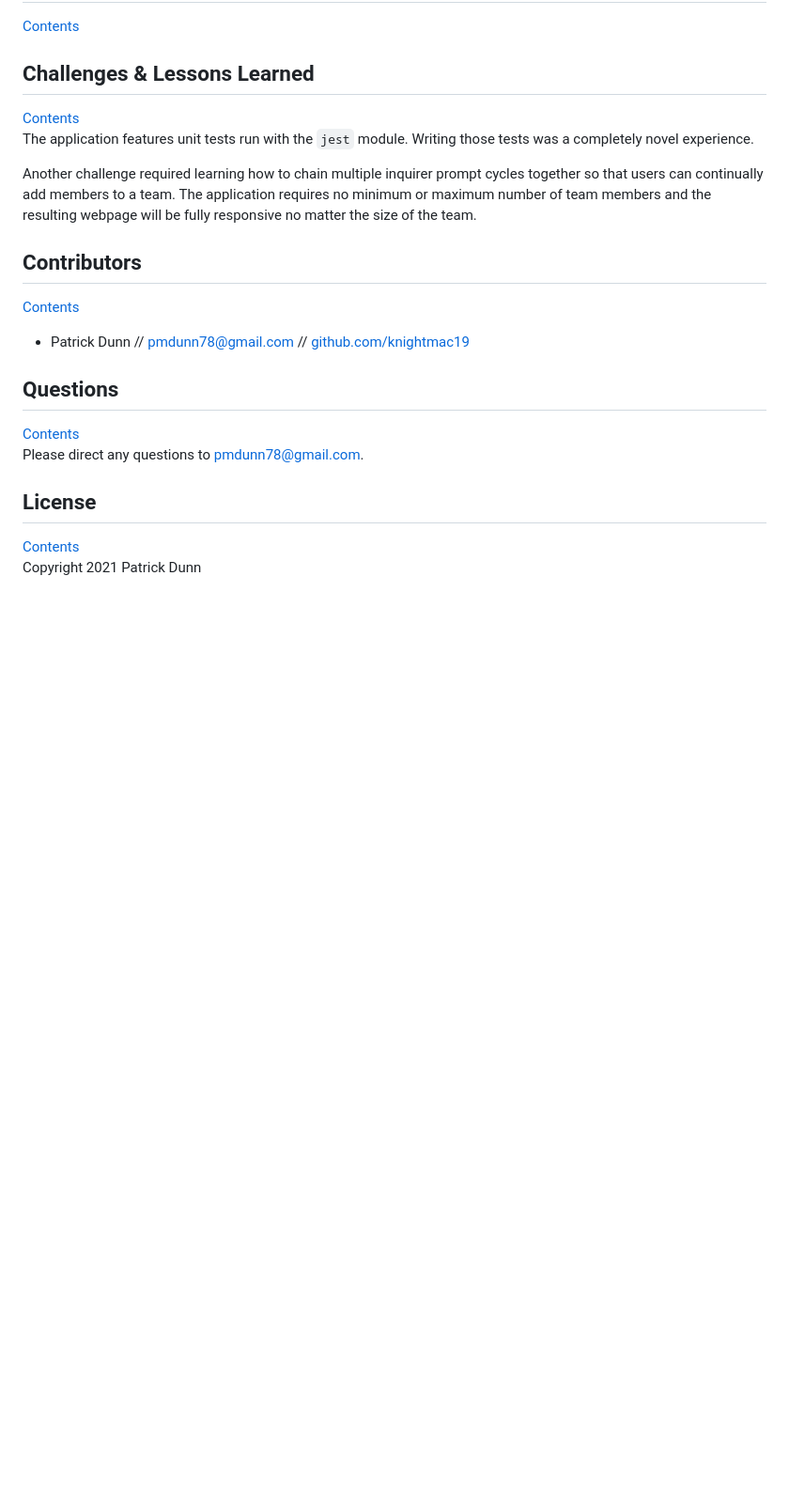
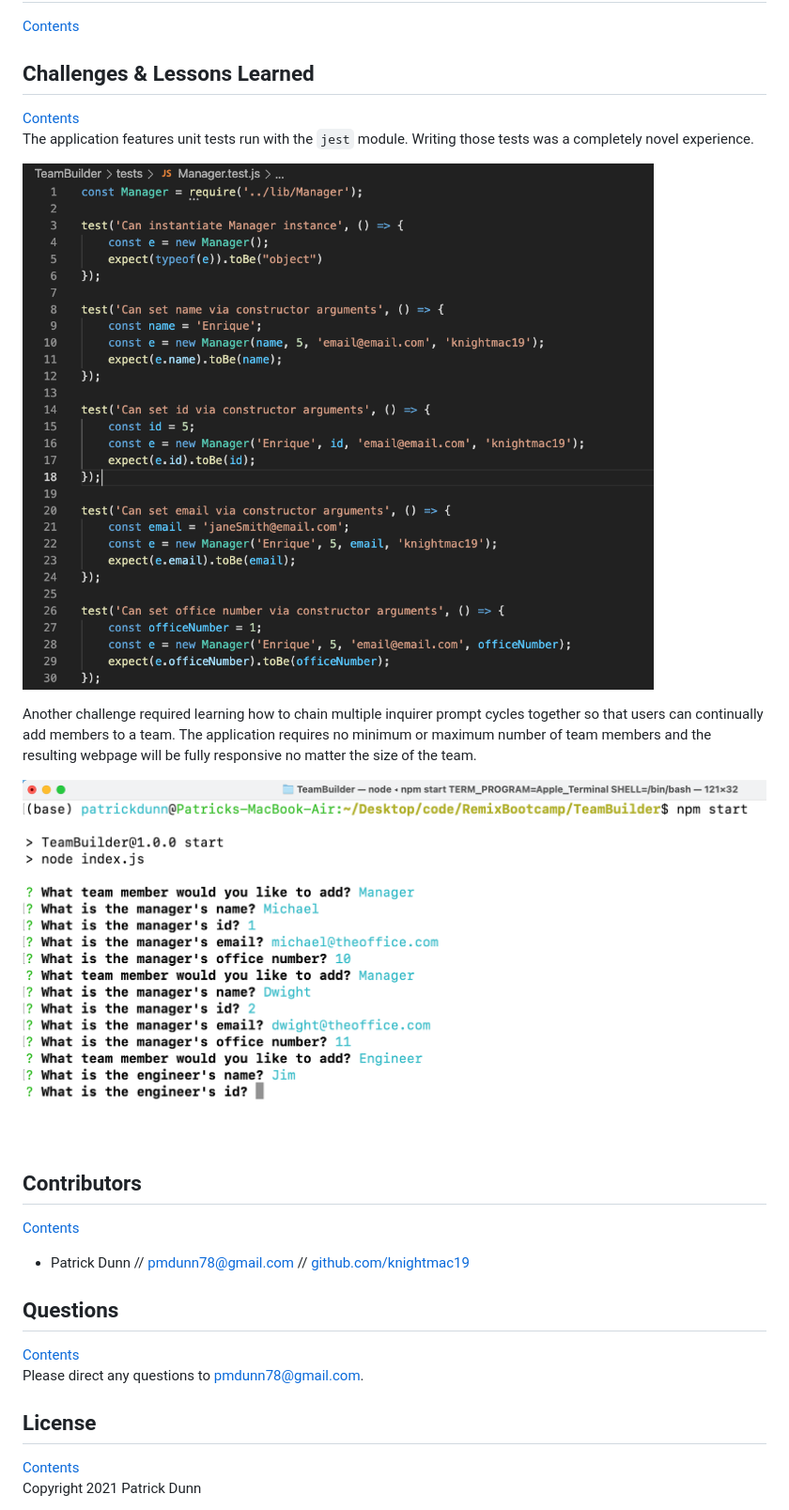
Before and after one commit to knightmac19/TeamBuilder, a Markdown page: README.md, the part around the change printed below. Shown: that part at 94% size. GitHub-like rendering; pictures changed too: assets/prompts.png (added), assets/tests_code.png (added); blank space fills up the shorter version.

```diff
--- a/README.md
+++ b/README.md
@@ -60,11 +62,11 @@ Users may clone the applicaton and run it locally with the following steps:
 [Contents](#contents)
 The application features unit tests run with the `jest` module. Writing those tests was a completely novel experience.
 
-<!-- ![jumbotron view](https://github.com/knightmac19/TeamBuilder/blob/main/assets/full_team.png)   -->
-
-<!-- ![jumbotron view](https://github.com/knightmac19/TeamBuilder/blob/main/assets/full_team.png)   -->
+![unit tests](https://github.com/knightmac19/TeamBuilder/blob/main/assets/tests_code.png)
 
 Another challenge required learning how to chain multiple inquirer prompt cycles together so that users can continually add members to a team. The application requires no minimum or maximum number of team members and the resulting webpage will be fully responsive no matter the size of the team.
+
+![user prompts](https://github.com/knightmac19/TeamBuilder/blob/main/assets/prompts.png)
 
 ## <a name="contributors"></a> Contributors
 [Contents](#contents)
```
Also changed, not shown: other parts of README.md (+3 -1 lines), assets/validation.png (added).
